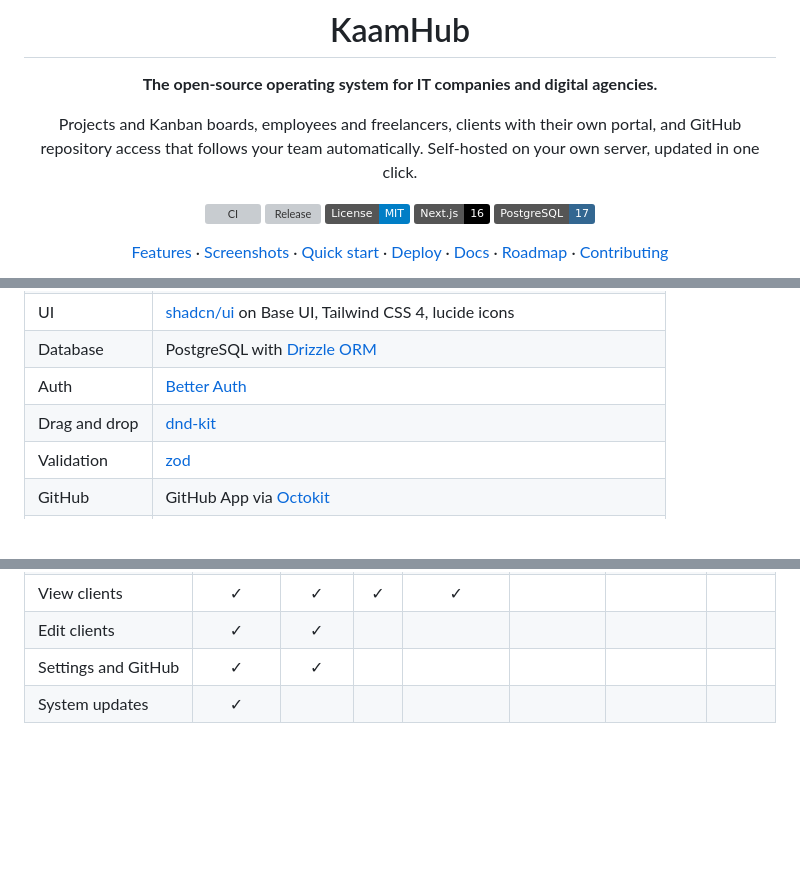
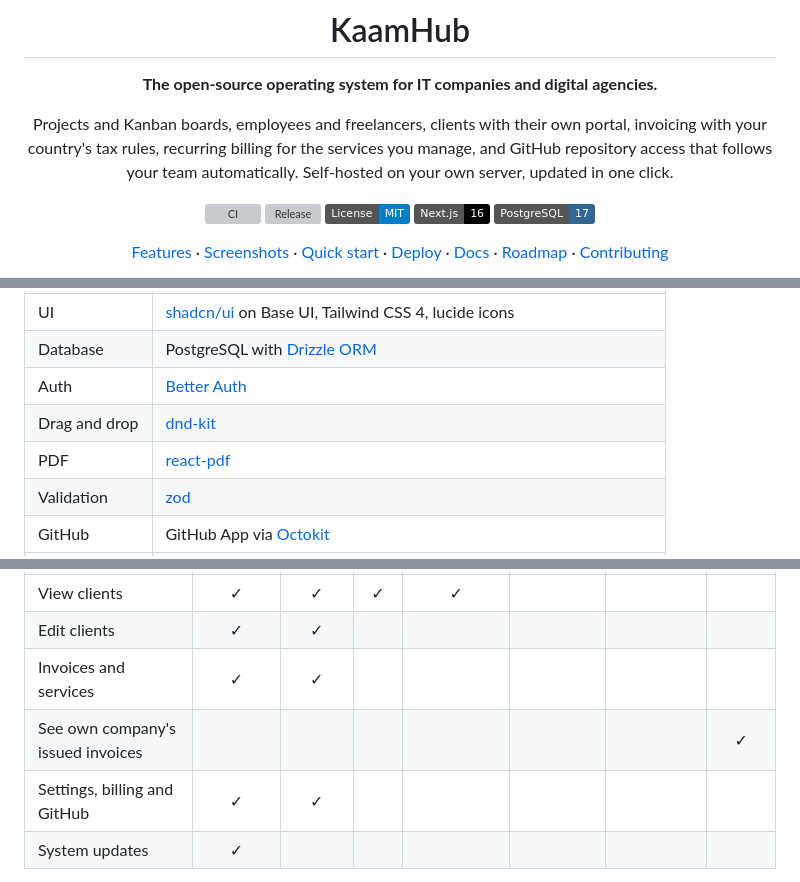
Before and after one commit to klixsoft/kaamhub, a Markdown page: README.md, 3 parts joined by grey strips. Rendered like a GitHub page; badges without logos; blank space fills up the shorter version; grey boxes are pictures that could not be loaded.

```diff
--- a/README.md
+++ b/README.md
@@ -4,7 +4,7 @@
 
 **The open-source operating system for IT companies and digital agencies.**
 
-Projects and Kanban boards, employees and freelancers, clients with their own portal, and GitHub repository access that follows your team automatically. Self-hosted on your own server, updated in one click.
+Projects and Kanban boards, employees and freelancers, clients with their own portal, invoicing with your country's tax rules, recurring billing for the services you manage, and GitHub repository access that follows your team automatically. Self-hosted on your own server, updated in one click.
 
 [![CI](https://github.com/klixsoft/kaamhub/actions/workflows/ci.yml/badge.svg)](https://github.com/klixsoft/kaamhub/actions/workflows/ci.yml)
 [![Release](https://img.shields.io/github/v/release/klixsoft/kaamhub?sort=semver)](https://github.com/klixsoft/kaamhub/releases)
@@ -109,6 +137,7 @@ Most IT companies run on a patchwork of tools: one for tasks, a spreadsheet for
 | Database | PostgreSQL with [Drizzle ORM](https://orm.drizzle.team) |
 | Auth | [Better Auth](https://www.better-auth.com) |
 | Drag and drop | [dnd-kit](https://dndkit.com) |
+| PDF | [react-pdf](https://react-pdf.org) |
 | Validation | [zod](https://zod.dev) |
 | GitHub | GitHub App via [Octokit](https://github.com/octokit) |
 | Deployment | Docker, Docker Compose, GitHub Actions, GitHub Container Registry |
@@ -196,7 +225,9 @@ Open **System** in the sidebar. When a new release is available, click **Update*
 | Invite and edit people | ✓ | ✓ | ✓ | | | | |
 | View clients | ✓ | ✓ | ✓ | ✓ | | | |
 | Edit clients | ✓ | ✓ | | | | | |
-| Settings and GitHub | ✓ | ✓ | | | | | |
+| Invoices and services | ✓ | ✓ | | | | | |
+| See own company's issued invoices | | | | | | | ✓ |
+| Settings, billing and GitHub | ✓ | ✓ | | | | | |
 | System updates | ✓ | | | | | | |
 
 Inside a project, the **project role** decides what someone can do: Managers manage the project and team, Developers, Designers and QA edit tasks, and Viewers are read-only. Anyone who is a Manager on a project can manage that project, whatever their system role.
```
Also changed, not shown: other parts of README.md (+35 -4 lines), docs/billing.md (added, +108 -0 lines), docs/deployment.md (+2 -2 lines), docs/development.md (+1 -0 lines), docs/images/billing-settings.png (added), docs/images/invoice-pdf.png (added), docs/images/invoice.png (added), docs/images/services.png (added).
